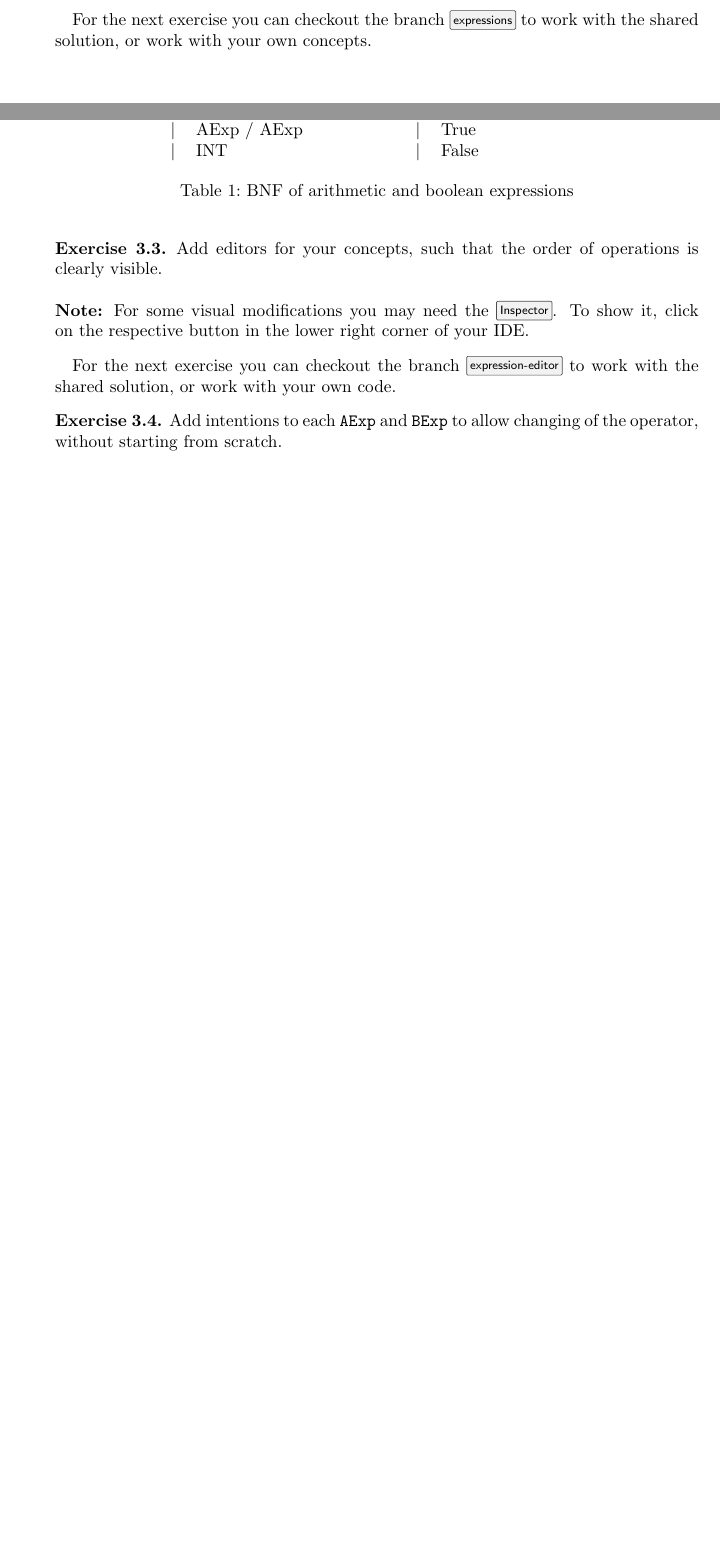
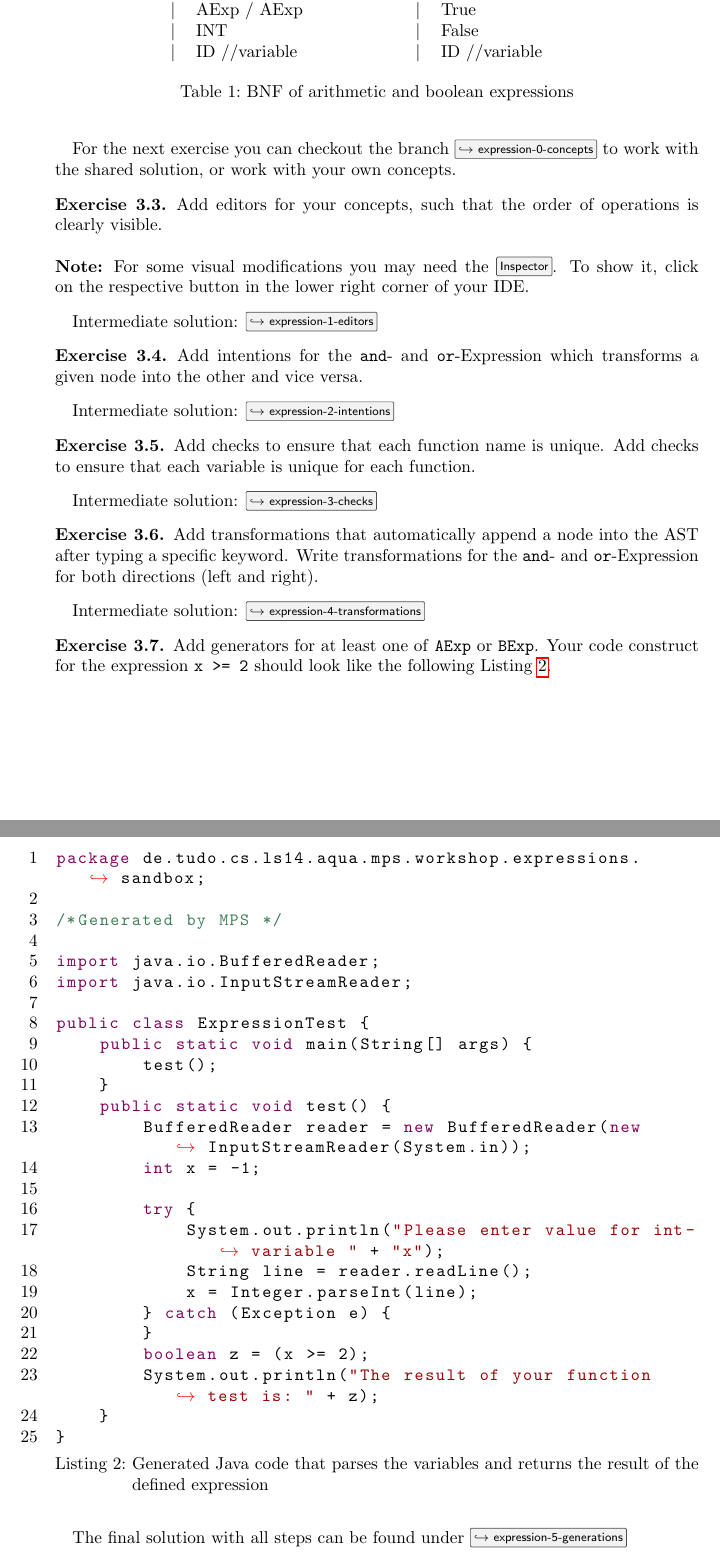
Before and after one commit to tillschallau/mps-workshop, a LaTeX problem sheet (latex-code/exercise/exercise.tex): two parts of pages 2 and 3 of 3 before the commit and two parts of pages 3 and 4 of 4 after it, joined at a grey line, cut so that both start at the same text, the shorter picture padded with empty space. Compiled offline with pdfLaTeX.

Commit message:
Update exercises

```diff
--- a/latex-code/exercise/exercise.tex
+++ b/latex-code/exercise/exercise.tex
@@ -213,5 +213,6 @@ public static void readLine(){
 					 & $|$ & AExp $*$ AExp\\
 					 & $|$ & AExp $/$ AExp\\
 					 & $|$ & INT\\
+					 & $|$ & ID //variable\\
 			\end{tabular}
 			\begin{tabular}{ l r l }
@@ -225,13 +226,14 @@ public static void readLine(){
 			& $|$ & AExp $<$ Aexp\\
 			& $|$ & True \\
 			& $|$ & False \\
+			& $|$ & ID //variable\\
 		\end{tabular}
 	\caption{BNF of arithmetic and boolean expressions}
 	\label{table:bnf}
 		\end{table}
 	\end{aufgabe}
 
-	For the next exercise you can checkout the branch \menu{expressions} to work with the shared solution, or work with your own concepts.
+	For the next exercise you can checkout the branch \menu{$\hookrightarrow$  expression-0-concepts} to work with the shared solution, or work with your own concepts.
 
 	\begin{aufgabe}
 		Add editors for your concepts, such that the order of operations is clearly visible.\\
@@ -239,11 +241,59 @@ public static void readLine(){
 		\textbf{Note:} For some visual modifications you may need the \menu{Inspector}. To show it, click on the respective button in the lower right corner of your IDE.
 	\end{aufgabe}
 
-	For the next exercise you can checkout the branch \menu{expression-editor} to work with the shared solution, or work with your own code.
+	Intermediate solution: \menu{$\hookrightarrow$ expression-1-editors}
 
 	\begin{aufgabe}
-		Add intentions to each \texttt{AExp} and \texttt{BExp} to allow changing of the operator, without starting from scratch.
+		Add intentions for the \texttt{and}- and \texttt{or}-Expression which transforms a given node into the other and vice versa.
 	\end{aufgabe}
+
+	Intermediate solution: \menu{$\hookrightarrow$ expression-2-intentions}
+
+	\begin{aufgabe}
+	Add checks to ensure that each function name is unique. Add checks to ensure that each variable is unique for each function.
+	\end{aufgabe}
+
+	Intermediate solution: \menu{$\hookrightarrow$ expression-3-checks}
+
+	\begin{aufgabe}
+	Add transformations that automatically append a node into the AST after typing a specific keyword. Write transformations for the \texttt{and}- and \texttt{or}-Expression for both directions (left and right).
+	\end{aufgabe}
+
+	Intermediate solution: \menu{$\hookrightarrow$ expression-4-transformations}
+
+	\begin{aufgabe}
+		Add generators for at least one of \texttt{AExp} or \texttt{BExp}. Your code construct for the expression \texttt{x >= 2} should look like the following  Listing \ref{lst:gen}. \newpage
+
+		\begin{lstlisting}[language=Java,caption={Generated Java code that parses the variables and returns the result of the defined expression}, captionpos=b, label={lst:gen}]
+package de.tudo.cs.ls14.aqua.mps.workshop.expressions.sandbox;
+
+/*Generated by MPS */
+
+import java.io.BufferedReader;
+import java.io.InputStreamReader;
+
+public class ExpressionTest {
+	public static void main(String[] args) {
+		test();
+	}
+	public static void test() {
+		BufferedReader reader = new BufferedReader(new InputStreamReader(System.in));
+		int x = -1;
+
+		try {
+			System.out.println("Please enter value for int-variable " + "x");
+			String line = reader.readLine();
+			x = Integer.parseInt(line);
+		} catch (Exception e) {
+		}
+		boolean z = (x >= 2);
+		System.out.println("The result of your function test is: " + z);
+	}
+}
+		\end{lstlisting}
+	\end{aufgabe}
+
+	The final solution with all steps can be found under \menu{$\hookrightarrow$ expression-5-generations}
 
 
 %%%%%%%%%%%%%%%%%%%%%%%%%%%%%%%%%%%%%%%%%%%%%%%%%%%%%%%%%%%%%%%%%%%%%%%%%%%%
```
Also changed, not shown: latex-code/exercise/exercise.tex (8 more changed lines).
